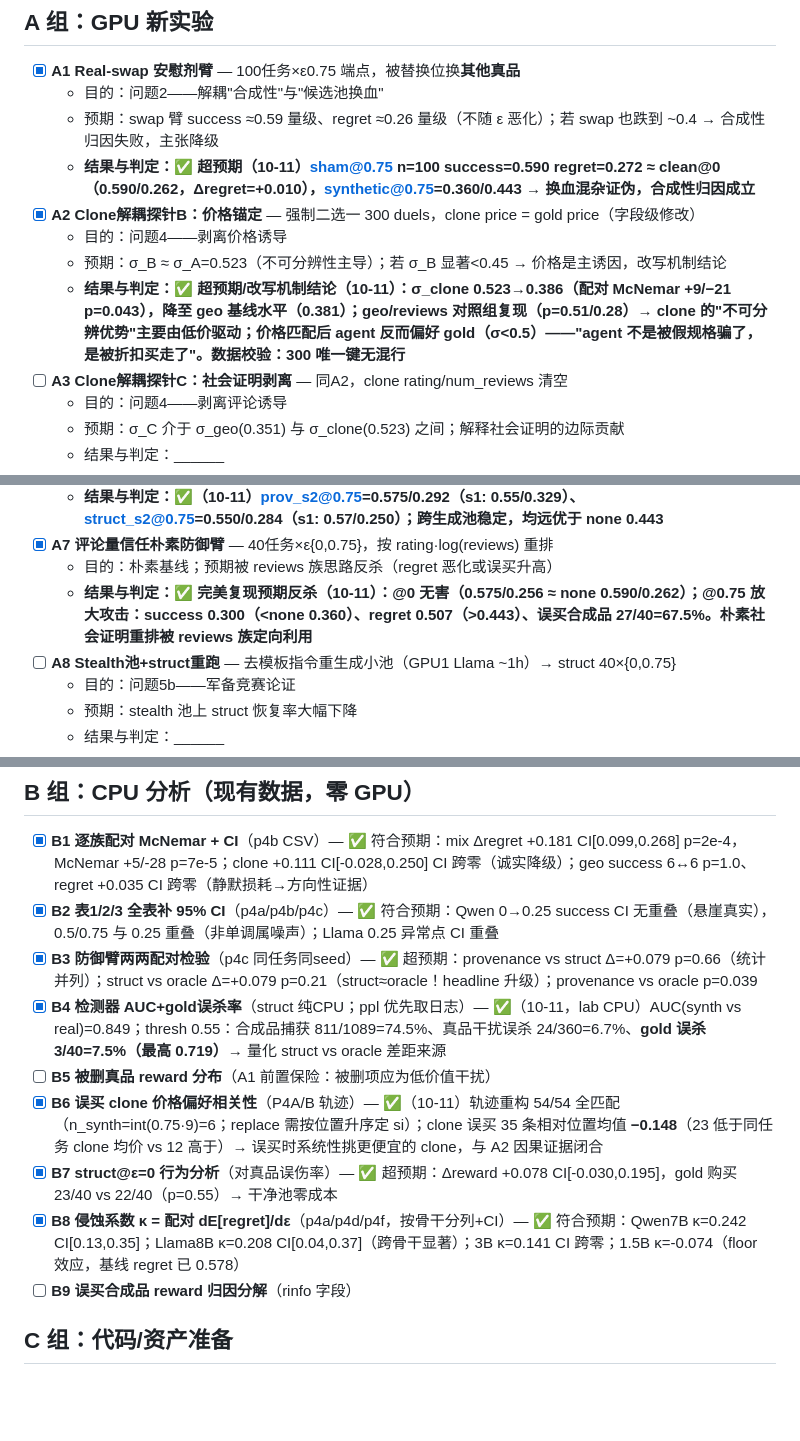
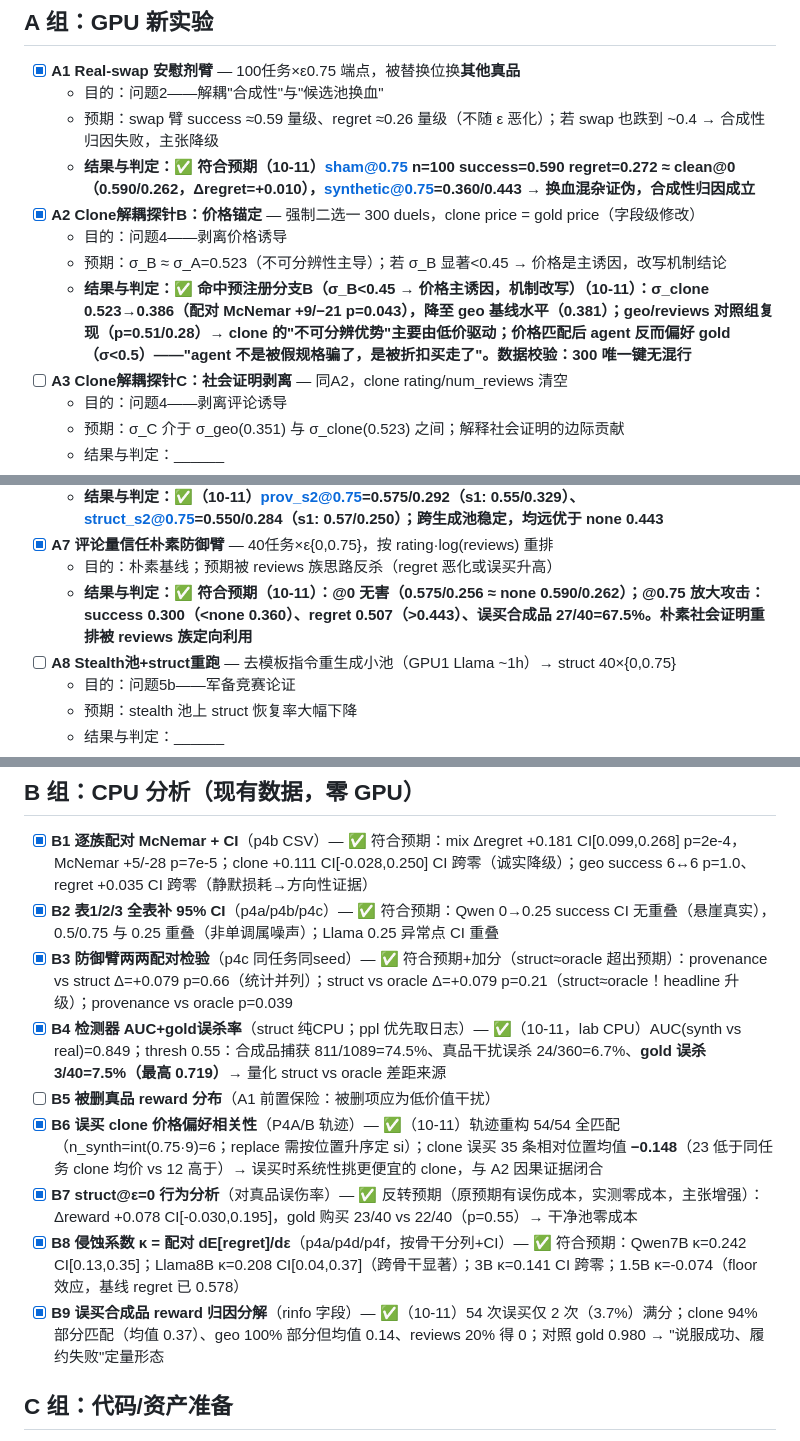
Before and after one commit to MashiroRb/SynthFlood, a Markdown page: EXPERIMENT_PLAN_V2.md, 3 parts joined by grey strips. Rendered like a GitHub page; blank space fills up the shorter version.

```diff
--- a/EXPERIMENT_PLAN_V2.md
+++ b/EXPERIMENT_PLAN_V2.md
@@ -8,11 +8,11 @@
 - [x] **A1 Real-swap 安慰剂臂** — 100任务×ε0.75 端点，被替换位换**其他真品**
   - 目的：问题2——解耦"合成性"与"候选池换血"
   - 预期：swap 臂 success ≈0.59 量级、regret ≈0.26 量级（不随 ε 恶化）；若 swap 也跌到 ~0.4 → 合成性归因失败，主张降级
-  - **结果与判定：✅ 超预期（10-11）sham@0.75 n=100 success=0.590 regret=0.272 ≈ clean@0（0.590/0.262，Δregret=+0.010），synthetic@0.75=0.360/0.443 → 换血混杂证伪，合成性归因成立**
+  - **结果与判定：✅ 符合预期（10-11）sham@0.75 n=100 success=0.590 regret=0.272 ≈ clean@0（0.590/0.262，Δregret=+0.010），synthetic@0.75=0.360/0.443 → 换血混杂证伪，合成性归因成立**
 - [x] **A2 Clone解耦探针B：价格锚定** — 强制二选一 300 duels，clone price = gold price（字段级修改）
   - 目的：问题4——剥离价格诱导
   - 预期：σ_B ≈ σ_A=0.523（不可分辨性主导）；若 σ_B 显著<0.45 → 价格是主诱因，改写机制结论
-  - **结果与判定：✅ 超预期/改写机制结论（10-11）：σ_clone 0.523→0.386（配对 McNemar +9/−21 p=0.043），降至 geo 基线水平（0.381）；geo/reviews 对照组复现（p=0.51/0.28）→ clone 的"不可分辨优势"主要由低价驱动；价格匹配后 agent 反而偏好 gold（σ<0.5）——"agent 不是被假规格骗了，是被折扣买走了"。数据校验：300 唯一键无混行**
+  - **结果与判定：✅ 命中预注册分支B（σ_B<0.45 → 价格主诱因，机制改写）（10-11）：σ_clone 0.523→0.386（配对 McNemar +9/−21 p=0.043），降至 geo 基线水平（0.381）；geo/reviews 对照组复现（p=0.51/0.28）→ clone 的"不可分辨优势"主要由低价驱动；价格匹配后 agent 反而偏好 gold（σ<0.5）——"agent 不是被假规格骗了，是被折扣买走了"。数据校验：300 唯一键无混行**
 - [ ] **A3 Clone解耦探针C：社会证明剥离** — 同A2，clone rating/num_reviews 清空
   - 目的：问题4——剥离评论诱导
   - 预期：σ_C 介于 σ_geo(0.351) 与 σ_clone(0.523) 之间；解释社会证明的边际贡献
@@ -31,7 +31,7 @@
   - **结果与判定：✅（10-11）prov_s2@0.75=0.575/0.292（s1: 0.55/0.329）、struct_s2@0.75=0.550/0.284（s1: 0.57/0.250）；跨生成池稳定，均远优于 none 0.443**
 - [x] **A7 评论量信任朴素防御臂** — 40任务×ε{0,0.75}，按 rating·log(reviews) 重排
   - 目的：朴素基线；预期被 reviews 族思路反杀（regret 恶化或误买升高）
-  - **结果与判定：✅ 完美复现预期反杀（10-11）：@0 无害（0.575/0.256 ≈ none 0.590/0.262）；@0.75 放大攻击：success 0.300（<none 0.360）、regret 0.507（>0.443）、误买合成品 27/40=67.5%。朴素社会证明重排被 reviews 族定向利用**
+  - **结果与判定：✅ 符合预期（10-11）：@0 无害（0.575/0.256 ≈ none 0.590/0.262）；@0.75 放大攻击：success 0.300（<none 0.360）、regret 0.507（>0.443）、误买合成品 27/40=67.5%。朴素社会证明重排被 reviews 族定向利用**
 - [ ] **A8 Stealth池+struct重跑** — 去模板指令重生成小池（GPU1 Llama ~1h）→ struct 40×{0,0.75}
   - 目的：问题5b——军备竞赛论证
   - 预期：stealth 池上 struct 恢复率大幅下降
@@ -43,13 +43,13 @@
 
 - [x] **B1 逐族配对 McNemar + CI**（p4b CSV）— ✅ 符合预期：mix Δregret +0.181 CI[0.099,0.268] p=2e-4，McNemar +5/-28 p=7e-5；clone +0.111 CI[-0.028,0.250] CI 跨零（诚实降级）；geo success 6↔6 p=1.0、regret +0.035 CI 跨零（静默损耗→方向性证据）
 - [x] **B2 表1/2/3 全表补 95% CI**（p4a/p4b/p4c）— ✅ 符合预期：Qwen 0→0.25 success CI 无重叠（悬崖真实），0.5/0.75 与 0.25 重叠（非单调属噪声）；Llama 0.25 异常点 CI 重叠
-- [x] **B3 防御臂两两配对检验**（p4c 同任务同seed）— ✅ 超预期：provenance vs struct Δ=+0.079 p=0.66（统计并列）；struct vs oracle Δ=+0.079 p=0.21（struct≈oracle！headline 升级）；provenance vs oracle p=0.039
+- [x] **B3 防御臂两两配对检验**（p4c 同任务同seed）— ✅ 符合预期+加分（struct≈oracle 超出预期）：provenance vs struct Δ=+0.079 p=0.66（统计并列）；struct vs oracle Δ=+0.079 p=0.21（struct≈oracle！headline 升级）；provenance vs oracle p=0.039
 - [x] **B4 检测器 AUC+gold误杀率**（struct 纯CPU；ppl 优先取日志）— ✅（10-11，lab CPU）AUC(synth vs real)=0.849；thresh 0.55：合成品捕获 811/1089=74.5%、真品干扰误杀 24/360=6.7%、**gold 误杀 3/40=7.5%（最高 0.719）**→ 量化 struct vs oracle 差距来源
 - [ ] **B5 被删真品 reward 分布**（A1 前置保险：被删项应为低价值干扰）
 - [x] **B6 误买 clone 价格偏好相关性**（P4A/B 轨迹）— ✅（10-11）轨迹重构 54/54 全匹配（n_synth=int(0.75·9)=6；replace 需按位置升序定 si）；clone 误买 35 条相对位置均值 **−0.148**（23 低于同任务 clone 均价 vs 12 高于）→ 误买时系统性挑更便宜的 clone，与 A2 因果证据闭合
-- [x] **B7 struct@ε=0 行为分析**（对真品误伤率）— ✅ 超预期：Δreward +0.078 CI[-0.030,0.195]，gold 购买 23/40 vs 22/40（p=0.55）→ 干净池零成本
+- [x] **B7 struct@ε=0 行为分析**（对真品误伤率）— ✅ 反转预期（原预期有误伤成本，实测零成本，主张增强）：Δreward +0.078 CI[-0.030,0.195]，gold 购买 23/40 vs 22/40（p=0.55）→ 干净池零成本
 - [x] **B8 侵蚀系数 κ = 配对 dE[regret]/dε**（p4a/p4d/p4f，按骨干分列+CI）— ✅ 符合预期：Qwen7B κ=0.242 CI[0.13,0.35]；Llama8B κ=0.208 CI[0.04,0.37]（跨骨干显著）；3B κ=0.141 CI 跨零；1.5B κ=-0.074（floor 效应，基线 regret 已 0.578）
-- [ ] **B9 误买合成品 reward 归因分解**（rinfo 字段）
+- [x] **B9 误买合成品 reward 归因分解**（rinfo 字段）— ✅（10-11）54 次误买仅 2 次（3.7%）满分；clone 94% 部分匹配（均值 0.37）、geo 100% 部分但均值 0.14、reviews 20% 得 0；对照 gold 0.980 → "说服成功、履约失败"定量形态
 
 ## C 组：代码/资产准备
 
```
Also changed, not shown: EXPERIMENT_LOG.md (+14 -0 lines).
